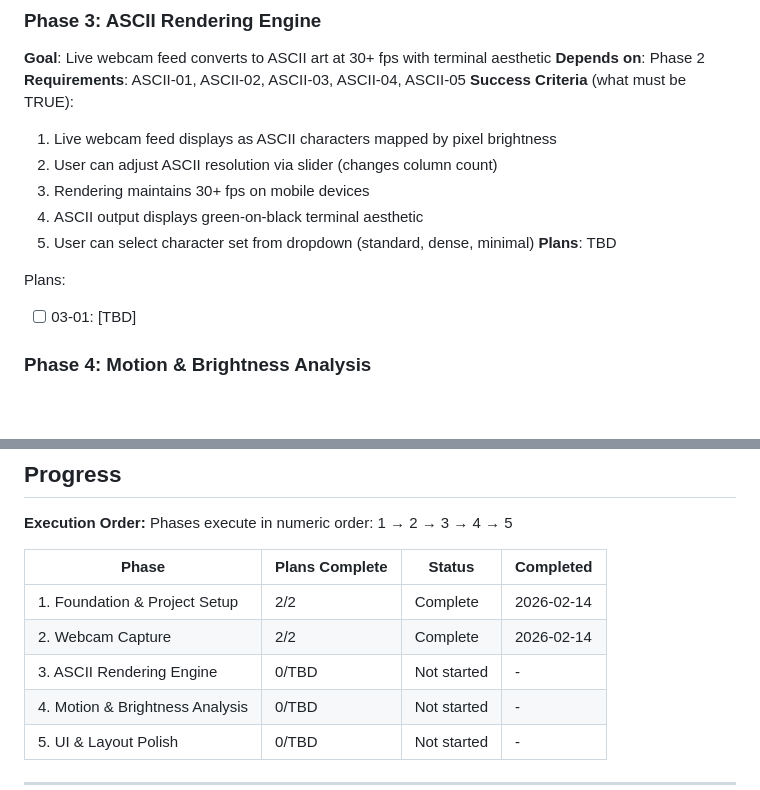
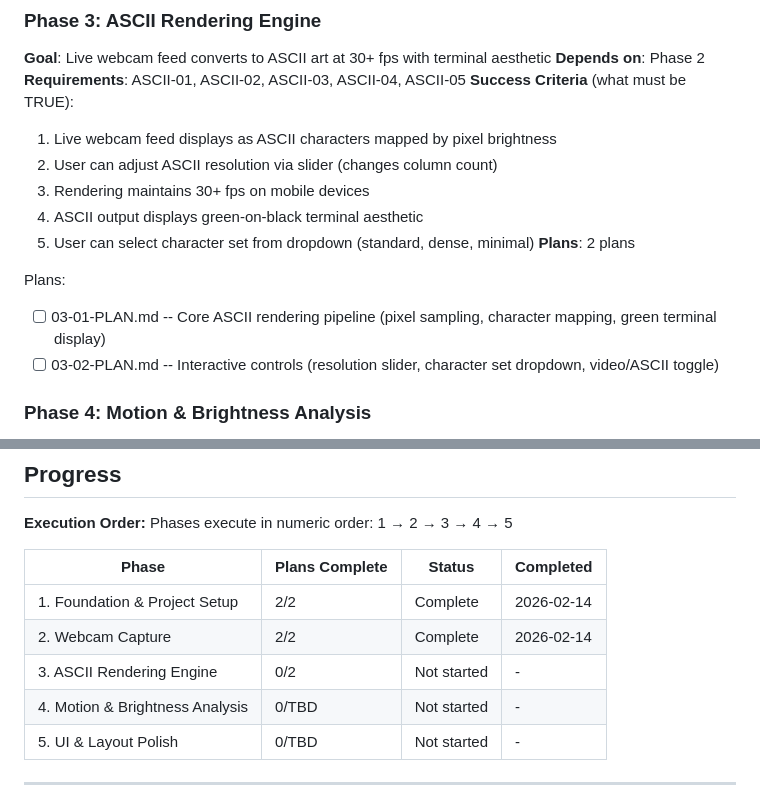
Before and after one commit to beausterling/ASCII-Cam, a Markdown page: .planning/ROADMAP.md, 2 parts joined by grey strips. Drawn GitHub-style; blank space fills up the shorter version.

Commit message:
docs(03): create phase plan for ASCII rendering engine

```diff
--- a/.planning/ROADMAP.md
+++ b/.planning/ROADMAP.md
@@ -70,11 +70,12 @@ Plans:
 3. Rendering maintains 30+ fps on mobile devices
 4. ASCII output displays green-on-black terminal aesthetic
 5. User can select character set from dropdown (standard, dense, minimal)
-   **Plans**: TBD
+   **Plans**: 2 plans
 
 Plans:
 
-- [ ] 03-01: [TBD]
+- [ ] 03-01-PLAN.md -- Core ASCII rendering pipeline (pixel sampling, character mapping, green terminal display)
+- [ ] 03-02-PLAN.md -- Interactive controls (resolution slider, character set dropdown, video/ASCII toggle)
 
 ### Phase 4: Motion & Brightness Analysis
 
@@ -121,7 +122,7 @@ Phases execute in numeric order: 1 → 2 → 3 → 4 → 5
 | ------------------------------- | -------------- | ----------- | ---------- |
 | 1. Foundation & Project Setup   | 2/2            | Complete    | 2026-02-14 |
 | 2. Webcam Capture               | 2/2            | Complete    | 2026-02-14 |
-| 3. ASCII Rendering Engine       | 0/TBD          | Not started | -          |
+| 3. ASCII Rendering Engine       | 0/2            | Not started | -          |
 | 4. Motion & Brightness Analysis | 0/TBD          | Not started | -          |
 | 5. UI & Layout Polish           | 0/TBD          | Not started | -          |
 
```
Also changed, not shown: 2 other files.
